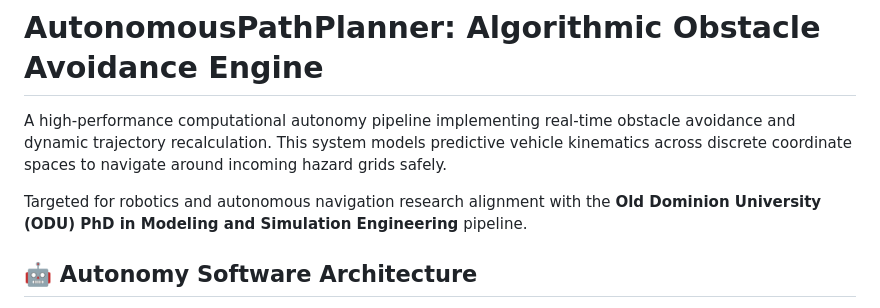
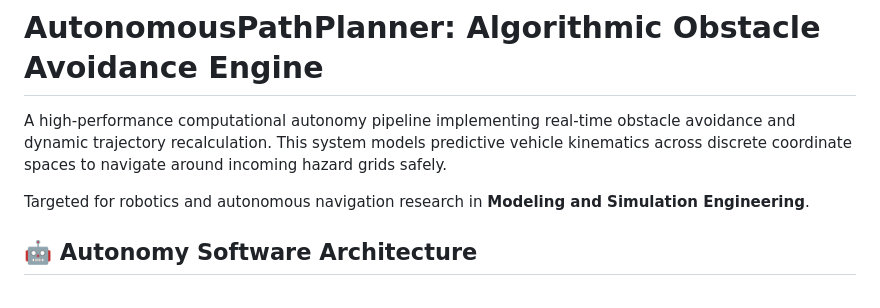
Before and after one commit to JosiahChristian/AutonomousPathPlanner, a Markdown page: README.md, the part around the change. Drawn GitHub-style.

Commit message:
Revise README for improved structure and readability
Updated README.md to enhance clarity and formatting.

```diff
--- a/README.md
+++ b/README.md
@@ -2,7 +2,7 @@
 
 A high-performance computational autonomy pipeline implementing real-time obstacle avoidance and dynamic trajectory recalculation. This system models predictive vehicle kinematics across discrete coordinate spaces to navigate around incoming hazard grids safely.
 
-Targeted for robotics and autonomous navigation research alignment with the **Old Dominion University (ODU) PhD in Modeling and Simulation Engineering** pipeline.
+Targeted for robotics and autonomous navigation research in **Modeling and Simulation Engineering**.
 
 ## 🤖 Autonomy Software Architecture
 
```
